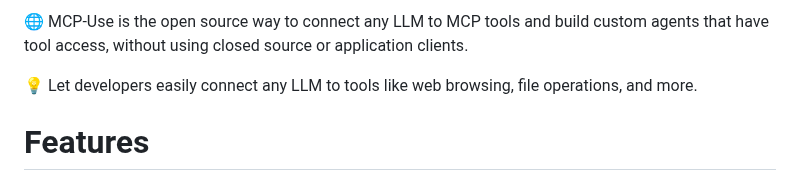
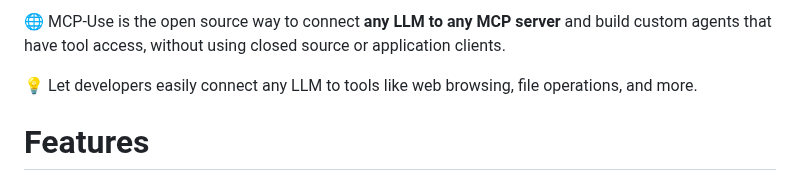
Before and after one commit to nxtreaming/mcp-use, a Markdown page: libraries/python/README.md, the part around one of its changes. GitHub-like rendering.

```diff
--- a/libraries/python/README.md
+++ b/libraries/python/README.md
@@ -15,5 +16,5 @@
 
-🌐 MCP-Use is the open source way to connect any LLM to MCP tools and build custom agents that have tool access, without using closed source or application clients.
+🌐 MCP-Use is the open source way to connect **any LLM to any MCP server** and build custom agents that have tool access, without using closed source or application clients.
 
 💡 Let developers easily connect any LLM to tools like web browsing, file operations, and more.
 
```
Also changed, not shown: other parts of libraries/python/README.md (+2 -1 lines).
